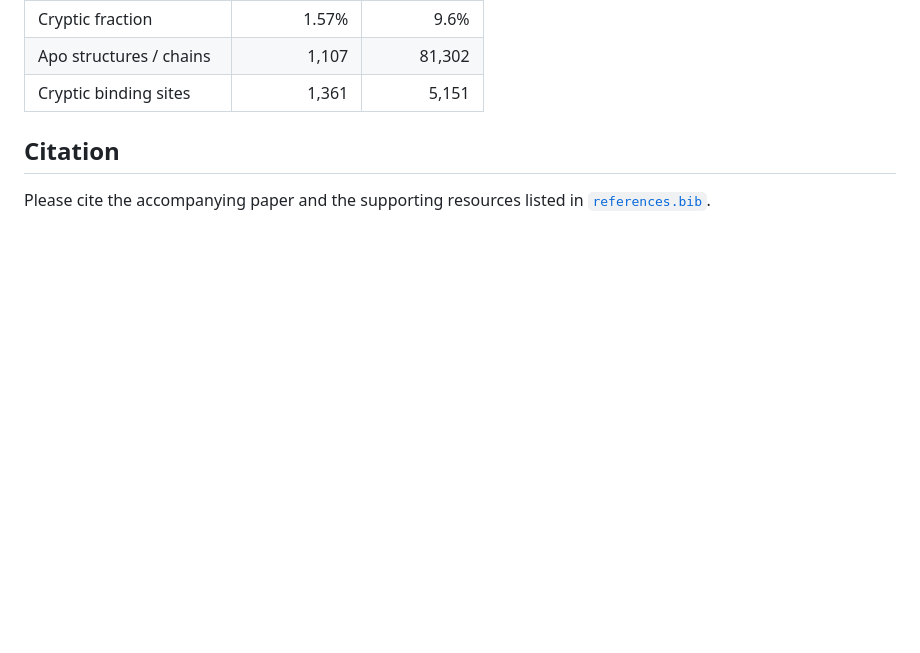
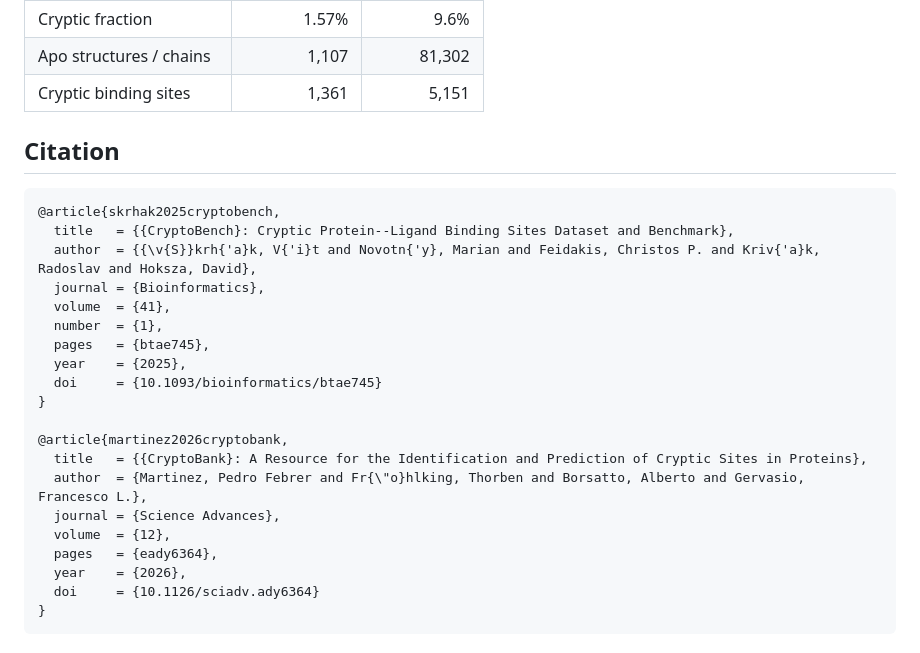
Before and after one commit to yyyC77/DynaVQ-CBS, a Markdown page: README.md, the part around the change. Rendered like a GitHub page; blank space fills up the shorter version.

Commit message:
Show BibTeX citations in README

````diff
--- a/README.md
+++ b/README.md
@@ -79,5 +79,25 @@ is [`docs/dataset_scale.tex`](docs/dataset_scale.tex).
 
 ## Citation
 
-Please cite the accompanying paper and the supporting resources listed in
-[`references.bib`](references.bib).
+```bibtex
+@article{skrhak2025cryptobench,
+  title   = {{CryptoBench}: Cryptic Protein--Ligand Binding Sites Dataset and Benchmark},
+  author  = {{\v{S}}krh{'a}k, V{'i}t and Novotn{'y}, Marian and Feidakis, Christos P. and Kriv{'a}k, Radoslav and Hoksza, David},
+  journal = {Bioinformatics},
+  volume  = {41},
+  number  = {1},
+  pages   = {btae745},
+  year    = {2025},
+  doi     = {10.1093/bioinformatics/btae745}
+}
+
+@article{martinez2026cryptobank,
+  title   = {{CryptoBank}: A Resource for the Identification and Prediction of Cryptic Sites in Proteins},
+  author  = {Martinez, Pedro Febrer and Fr{\"o}hlking, Thorben and Borsatto, Alberto and Gervasio, Francesco L.},
+  journal = {Science Advances},
+  volume  = {12},
+  pages   = {eady6364},
+  year    = {2026},
+  doi     = {10.1126/sciadv.ady6364}
+}
+```
````
